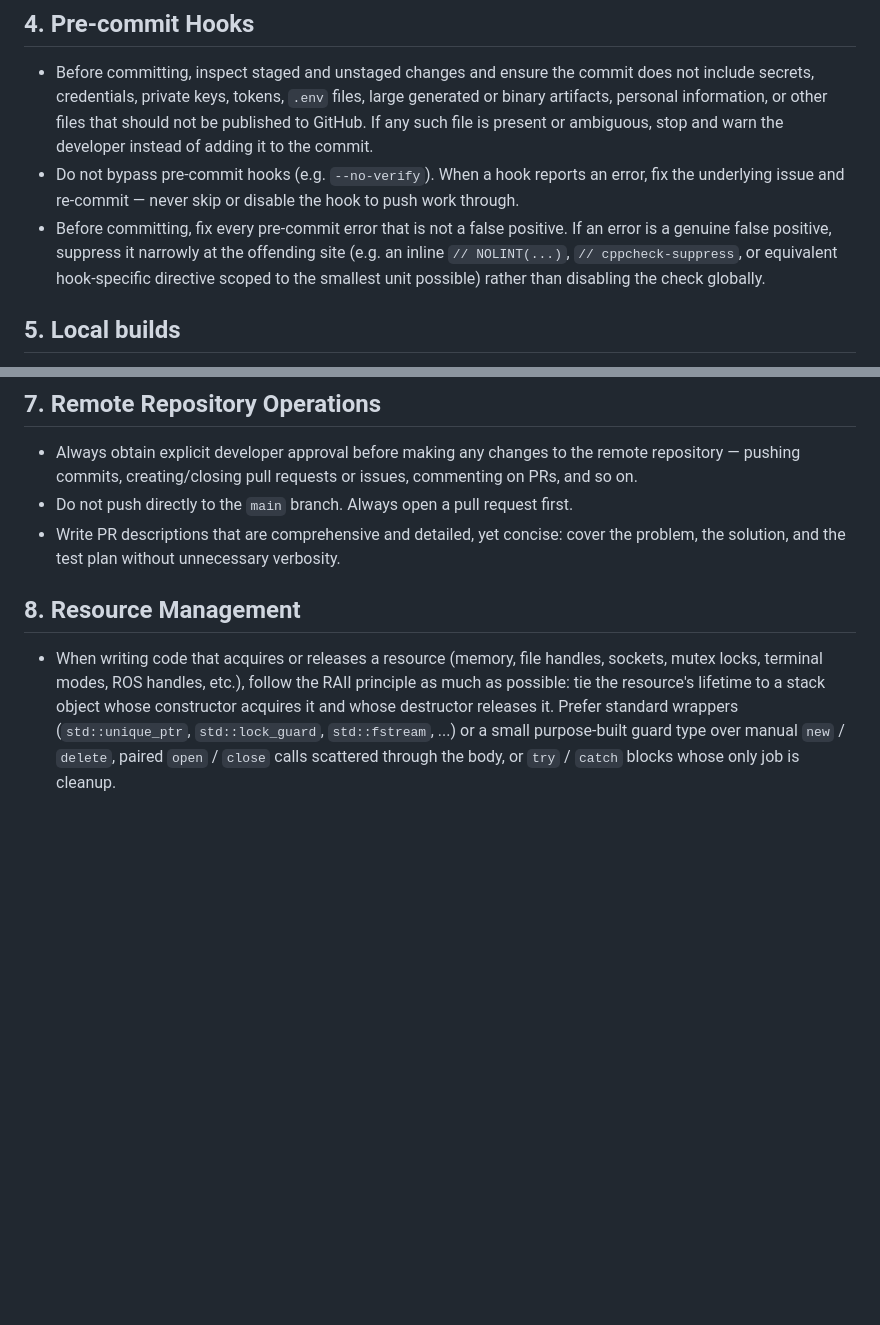
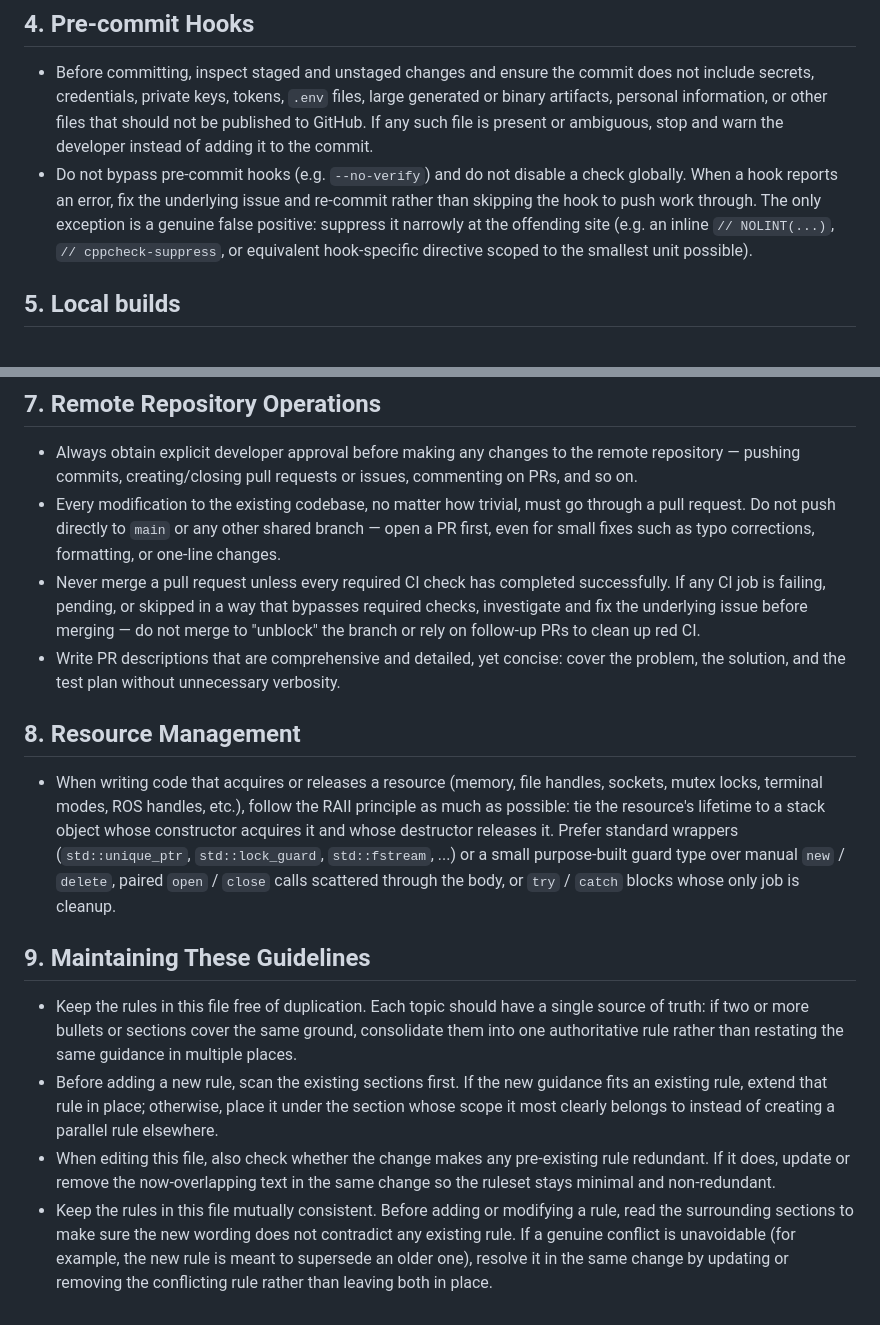
Before and after one commit to otenim/bagwiz, a Markdown page: AGENTS.md, 2 parts joined by grey strips. GitHub-like rendering; blank space fills up the shorter version.

Commit message:
docs(agents): tighten PR/CI rules and add ruleset hygiene meta-section (#111)
- §7: require a PR for every codebase change (even trivial ones) on
  `main` or any shared branch, and forbid merging until all required
  CI checks pass; fold the old "no direct push to main" bullet into
  the broader PR-required rule so the policy lives in one place.
- §4: merge the two pre-commit-failure bullets into a single rule
  that bans `--no-verify` and global disabling, requires fixing the
  underlying issue, and permits only narrow per-site suppression for
  genuine false positives.
- §9 (new): add a "Maintaining These Guidelines" section that
  enforces single source of truth, mutual consistency, and cleanup of
  redundancy when rules are edited.

```diff
--- a/AGENTS.md
+++ b/AGENTS.md
@@ -58,15 +58,13 @@ Guidelines for AI agents contributing to this repository.
   information, or other files that should not be published to GitHub. If
   any such file is present or ambiguous, stop and warn the developer
   instead of adding it to the commit.
-- Do not bypass pre-commit hooks (e.g. `--no-verify`). When a hook
-  reports an error, fix the underlying issue and re-commit — never
-  skip or disable the hook to push work through.
-- Before committing, fix every pre-commit error that is not a false
-  positive. If an error is a genuine false positive, suppress it
-  narrowly at the offending site (e.g. an inline `// NOLINT(...)`,
-  `// cppcheck-suppress`, or equivalent hook-specific directive
-  scoped to the smallest unit possible) rather than disabling the
-  check globally.
+- Do not bypass pre-commit hooks (e.g. `--no-verify`) and do not
+  disable a check globally. When a hook reports an error, fix the
+  underlying issue and re-commit rather than skipping the hook to
+  push work through. The only exception is a genuine false positive:
+  suppress it narrowly at the offending site (e.g. an inline
+  `// NOLINT(...)`, `// cppcheck-suppress`, or equivalent
+  hook-specific directive scoped to the smallest unit possible).
 
 ## 5. Local builds
 
@@ -93,8 +91,15 @@ Guidelines for AI agents contributing to this repository.
 - Always obtain explicit developer approval before making any changes
   to the remote repository — pushing commits, creating/closing pull
   requests or issues, commenting on PRs, and so on.
-- Do not push directly to the `main` branch. Always open a pull request
-  first.
+- Every modification to the existing codebase, no matter how trivial,
+  must go through a pull request. Do not push directly to `main` or
+  any other shared branch — open a PR first, even for small fixes
+  such as typo corrections, formatting, or one-line changes.
+- Never merge a pull request unless every required CI check has
+  completed successfully. If any CI job is failing, pending, or
+  skipped in a way that bypasses required checks, investigate and fix
+  the underlying issue before merging — do not merge to "unblock" the
+  branch or rely on follow-up PRs to clean up red CI.
 - Write PR descriptions that are comprehensive and detailed, yet
   concise: cover the problem, the solution, and the test plan without
   unnecessary verbosity.
@@ -110,3 +115,24 @@ Guidelines for AI agents contributing to this repository.
   guard type over manual `new` / `delete`, paired `open` / `close`
   calls scattered through the body, or `try` / `catch` blocks whose
   only job is cleanup.
+
+## 9. Maintaining These Guidelines
+
+- Keep the rules in this file free of duplication. Each topic should
+  have a single source of truth: if two or more bullets or sections
+  cover the same ground, consolidate them into one authoritative rule
+  rather than restating the same guidance in multiple places.
+- Before adding a new rule, scan the existing sections first. If the
+  new guidance fits an existing rule, extend that rule in place;
+  otherwise, place it under the section whose scope it most clearly
+  belongs to instead of creating a parallel rule elsewhere.
+- When editing this file, also check whether the change makes any
+  pre-existing rule redundant. If it does, update or remove the
+  now-overlapping text in the same change so the ruleset stays
+  minimal and non-redundant.
+- Keep the rules in this file mutually consistent. Before adding or
+  modifying a rule, read the surrounding sections to make sure the
+  new wording does not contradict any existing rule. If a genuine
+  conflict is unavoidable (for example, the new rule is meant to
+  supersede an older one), resolve it in the same change by updating
+  or removing the conflicting rule rather than leaving both in place.
```
